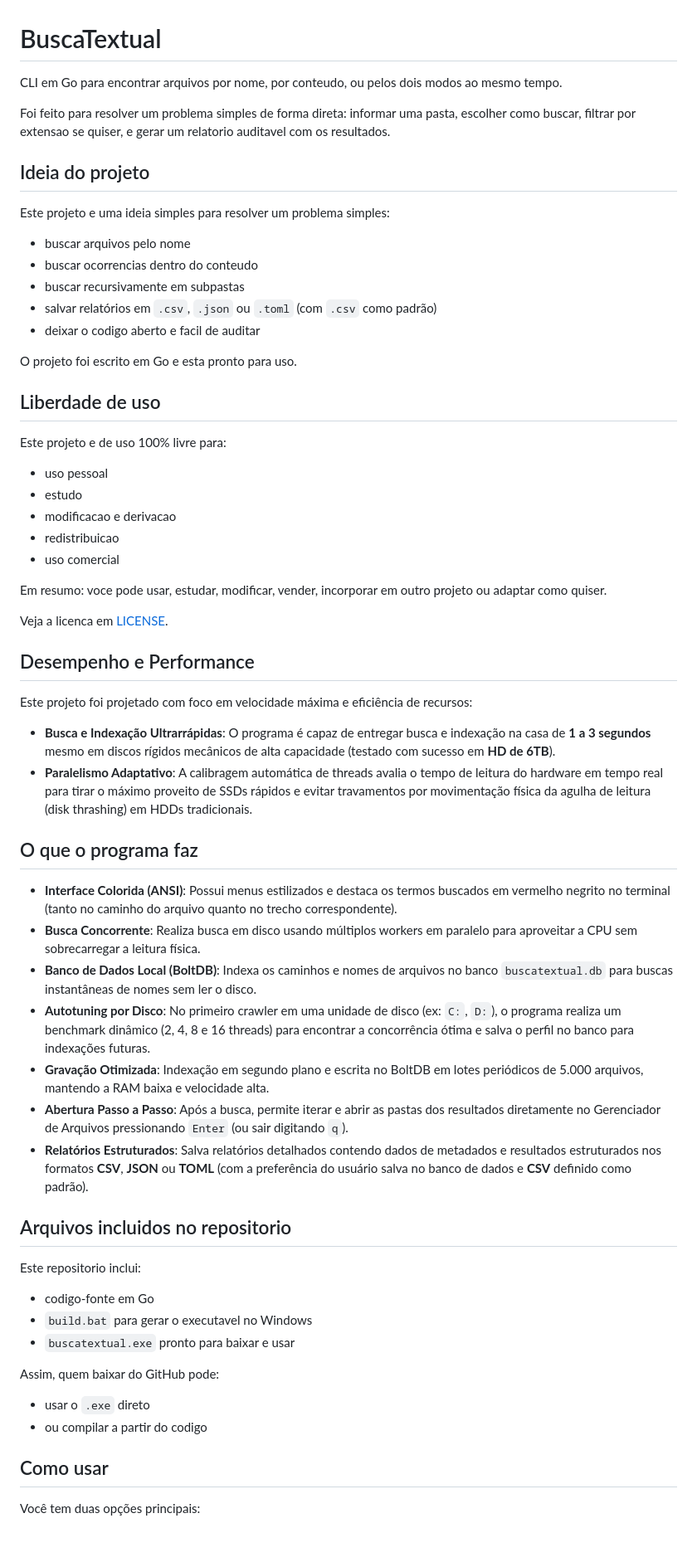
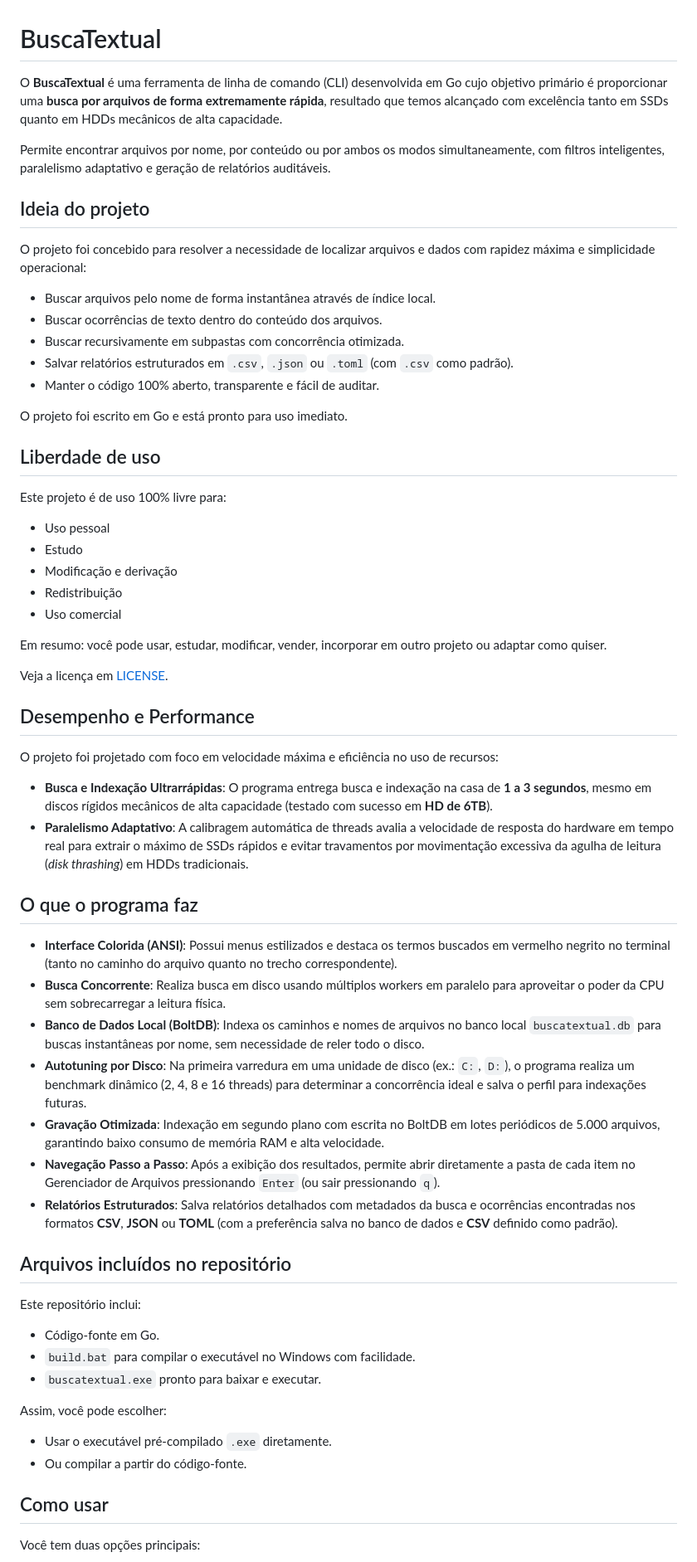
Before and after one commit to vagnervrds/buscatextual, a Markdown page: README.md, the part around one of its changes. Shown at 83% size. Rendered like a GitHub page; blank space fills up the shorter version.

Commit message:
docs: atualiza README destacando objetivo de busca ultrarrapida e revisao de pontuacao/acentuacao

```diff
--- a/README.md
+++ b/README.md
@@ -1,63 +1,64 @@
 # BuscaTextual
 
-CLI em Go para encontrar arquivos por nome, por conteudo, ou pelos dois modos ao mesmo tempo.
+O **BuscaTextual** é uma ferramenta de linha de comando (CLI) desenvolvida em Go cujo objetivo primário é proporcionar uma **busca por arquivos de forma extremamente rápida**, resultado que temos alcançado com excelência tanto em SSDs quanto em HDDs mecânicos de alta capacidade.
 
-Foi feito para resolver um problema simples de forma direta: informar uma pasta, escolher como buscar, filtrar por extensao se quiser, e gerar um relatorio auditavel com os resultados.
+Permite encontrar arquivos por nome, por conteúdo ou por ambos os modos simultaneamente, com filtros inteligentes, paralelismo adaptativo e geração de relatórios auditáveis.
 
 ## Ideia do projeto
 
-Este projeto e uma ideia simples para resolver um problema simples:
+O projeto foi concebido para resolver a necessidade de localizar arquivos e dados com rapidez máxima e simplicidade operacional:
 
-- buscar arquivos pelo nome
-- buscar ocorrencias dentro do conteudo
-- buscar recursivamente em subpastas
-- salvar relatórios em `.csv`, `.json` ou `.toml` (com `.csv` como padrão)
-- deixar o codigo aberto e facil de auditar
+- Buscar arquivos pelo nome de forma instantânea através de índice local.
+- Buscar ocorrências de texto dentro do conteúdo dos arquivos.
+- Buscar recursivamente em subpastas com concorrência otimizada.
+- Salvar relatórios estruturados em `.csv`, `.json` ou `.toml` (com `.csv` como padrão).
+- Manter o código 100% aberto, transparente e fácil de auditar.
 
-O projeto foi escrito em Go e esta pronto para uso.
+O projeto foi escrito em Go e está pronto para uso imediato.
 
 ## Liberdade de uso
 
-Este projeto e de uso 100% livre para:
+Este projeto é de uso 100% livre para:
 
-- uso pessoal
-- estudo
-- modificacao e derivacao
-- redistribuicao
-- uso comercial
+- Uso pessoal
+- Estudo
+- Modificação e derivação
+- Redistribuição
+- Uso comercial
 
-Em resumo: voce pode usar, estudar, modificar, vender, incorporar em outro projeto ou adaptar como quiser.
+Em resumo: você pode usar, estudar, modificar, vender, incorporar em outro projeto ou adaptar como quiser.
 
-Veja a licenca em [LICENSE](LICENSE).
+Veja a licença em [LICENSE](LICENSE).
 
 ## Desempenho e Performance
 
-Este projeto foi projetado com foco em velocidade máxima e eficiência de recursos:
-* **Busca e Indexação Ultrarrápidas**: O programa é capaz de entregar busca e indexação na casa de **1 a 3 segundos** mesmo em discos rígidos mecânicos de alta capacidade (testado com sucesso em **HD de 6TB**).
-* **Paralelismo Adaptativo**: A calibragem automática de threads avalia o tempo de leitura do hardware em tempo real para tirar o máximo proveito de SSDs rápidos e evitar travamentos por movimentação física da agulha de leitura (disk thrashing) em HDDs tradicionais.
+O projeto foi projetado com foco em velocidade máxima e eficiência no uso de recursos:
+
+* **Busca e Indexação Ultrarrápidas**: O programa entrega busca e indexação na casa de **1 a 3 segundos**, mesmo em discos rígidos mecânicos de alta capacidade (testado com sucesso em **HD de 6TB**).
+* **Paralelismo Adaptativo**: A calibragem automática de threads avalia a velocidade de resposta do hardware em tempo real para extrair o máximo de SSDs rápidos e evitar travamentos por movimentação excessiva da agulha de leitura (*disk thrashing*) em HDDs tradicionais.
 
 ## O que o programa faz
 
 * **Interface Colorida (ANSI)**: Possui menus estilizados e destaca os termos buscados em vermelho negrito no terminal (tanto no caminho do arquivo quanto no trecho correspondente).
-* **Busca Concorrente**: Realiza busca em disco usando múltiplos workers em paralelo para aproveitar a CPU sem sobrecarregar a leitura física.
-* **Banco de Dados Local (BoltDB)**: Indexa os caminhos e nomes de arquivos no banco `buscatextual.db` para buscas instantâneas de nomes sem ler o disco.
-* **Autotuning por Disco**: No primeiro crawler em uma unidade de disco (ex: `C:`, `D:`), o programa realiza um benchmark dinâmico (2, 4, 8 e 16 threads) para encontrar a concorrência ótima e salva o perfil no banco para indexações futuras.
-* **Gravação Otimizada**: Indexação em segundo plano e escrita no BoltDB em lotes periódicos de 5.000 arquivos, mantendo a RAM baixa e velocidade alta.
-* **Abertura Passo a Passo**: Após a busca, permite iterar e abrir as pastas dos resultados diretamente no Gerenciador de Arquivos pressionando `Enter` (ou sair digitando `q`).
-* **Relatórios Estruturados**: Salva relatórios detalhados contendo dados de metadados e resultados estruturados nos formatos **CSV**, **JSON** ou **TOML** (com a preferência do usuário salva no banco de dados e **CSV** definido como padrão).
+* **Busca Concorrente**: Realiza busca em disco usando múltiplos workers em paralelo para aproveitar o poder da CPU sem sobrecarregar a leitura física.
+* **Banco de Dados Local (BoltDB)**: Indexa os caminhos e nomes de arquivos no banco local `buscatextual.db` para buscas instantâneas por nome, sem necessidade de reler todo o disco.
+* **Autotuning por Disco**: Na primeira varredura em uma unidade de disco (ex.: `C:`, `D:`), o programa realiza um benchmark dinâmico (2, 4, 8 e 16 threads) para determinar a concorrência ideal e salva o perfil para indexações futuras.
+* **Gravação Otimizada**: Indexação em segundo plano com escrita no BoltDB em lotes periódicos de 5.000 arquivos, garantindo baixo consumo de memória RAM e alta velocidade.
+* **Navegação Passo a Passo**: Após a exibição dos resultados, permite abrir diretamente a pasta de cada item no Gerenciador de Arquivos pressionando `Enter` (ou sair pressionando `q`).
+* **Relatórios Estruturados**: Salva relatórios detalhados com metadados da busca e ocorrências encontradas nos formatos **CSV**, **JSON** ou **TOML** (com a preferência salva no banco de dados e **CSV** definido como padrão).
 
-## Arquivos incluidos no repositorio
+## Arquivos incluídos no repositório
 
-Este repositorio inclui:
+Este repositório inclui:
 
-- codigo-fonte em Go
-- `build.bat` para gerar o executavel no Windows
-- `buscatextual.exe` pronto para baixar e usar
+- Código-fonte em Go.
+- `build.bat` para compilar o executável no Windows com facilidade.
+- `buscatextual.exe` pronto para baixar e executar.
 
-Assim, quem baixar do GitHub pode:
+Assim, você pode escolher:
 
-- usar o `.exe` direto
-- ou compilar a partir do codigo
+- Usar o executável pré-compilado `.exe` diretamente.
+- Ou compilar a partir do código-fonte.
 
 ## Como usar
 
```
Also changed, not shown: other parts of README.md (+35 -35 lines).
